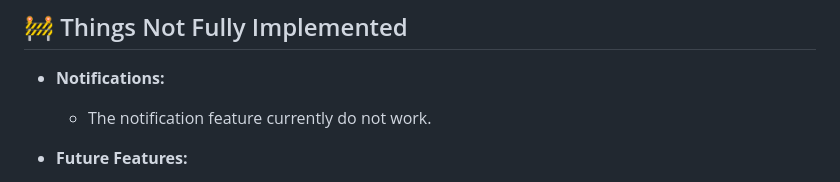
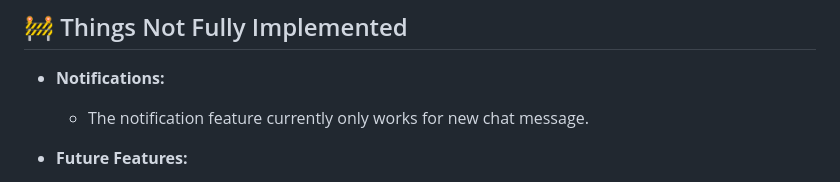
Before and after one commit to jerome244/holbertonschool-hbnb, a Markdown page: part4/README.md, the part around the change. Drawn GitHub-style.

Commit message:
fix notif instructions

```diff
--- a/part4/README.md
+++ b/part4/README.md
@@ -106,7 +106,7 @@ CORS(app, origins=["https://yourdomain.com"])
 ## 🚧 Things Not Fully Implemented
 
 - **Notifications:**
-   - The notification feature currently do not work.
+   - The notification feature currently only works for new chat message.
 
 - **Future Features:**
    - Ideas for improving features like **Follow/Unfollow Functions**, **Report System**, **Block Users**, **Forum**, **Choice of Main Place Photo**, **Option for Changing the Language**, or either a **Dark Mode**.
```
